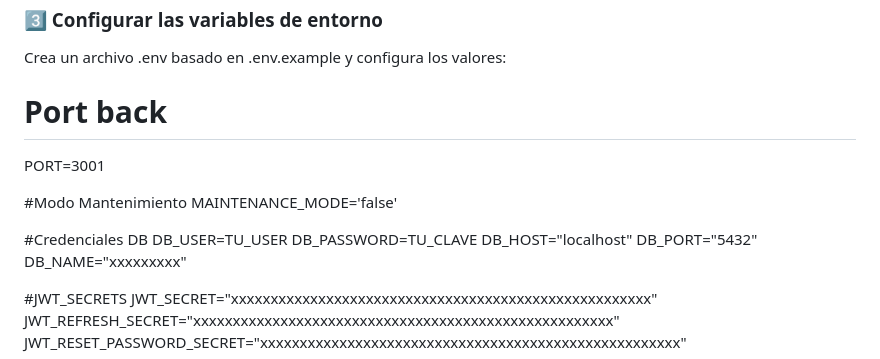
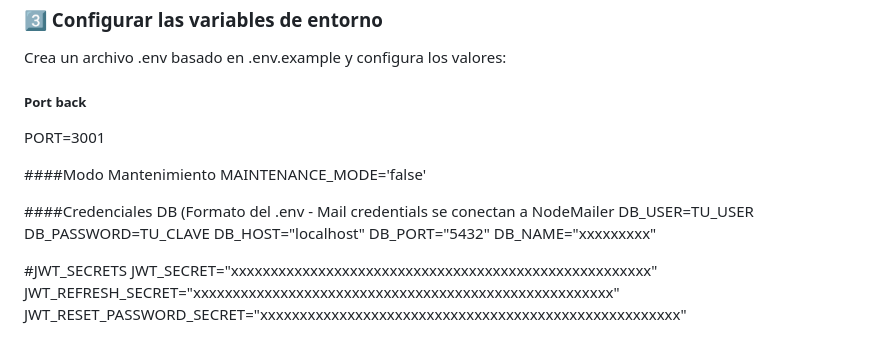
Before and after one commit to DanielBurgosA/APIRest-Lodgerin, a Markdown page: README.md, the part around the change. Drawn GitHub-style.

```diff
--- a/README.md
+++ b/README.md
@@ -46,13 +46,13 @@ npm install
 
 Crea un archivo .env basado en .env.example y configura los valores:
 
-# Port back
+##### Port back
 PORT=3001
 
-#Modo Mantenimiento
+####Modo Mantenimiento
 MAINTENANCE_MODE='false'
 
-#Credenciales DB
+####Credenciales DB (Formato del .env - Mail credentials se conectan a NodeMailer
 DB_USER=TU_USER
 DB_PASSWORD=TU_CLAVE
 DB_HOST="localhost"
```
